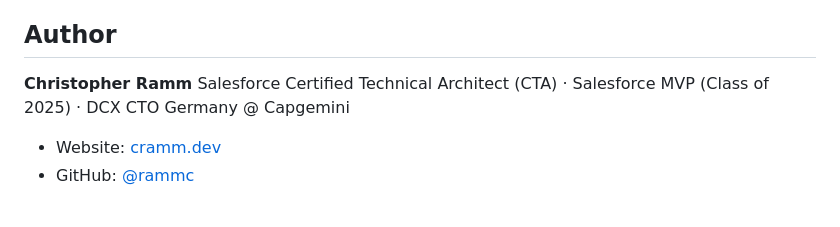
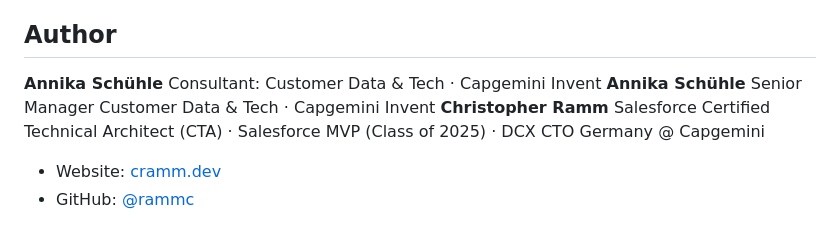
Before and after one commit to rammc/data360-credit-calculator, a Markdown page: README.md, the part around the change. Drawn GitHub-style.

```diff
--- a/README.md
+++ b/README.md
@@ -132,6 +132,10 @@ Common contributions that would be valuable:
 
 ## Author
 
+**Annika Schühle**
+Consultant: Customer Data & Tech · Capgemini Invent
+**Annika Schühle**
+Senior Manager Customer Data & Tech · Capgemini Invent
 **Christopher Ramm**
 Salesforce Certified Technical Architect (CTA) · Salesforce MVP (Class of 2025) · DCX CTO Germany @ Capgemini
 
```
